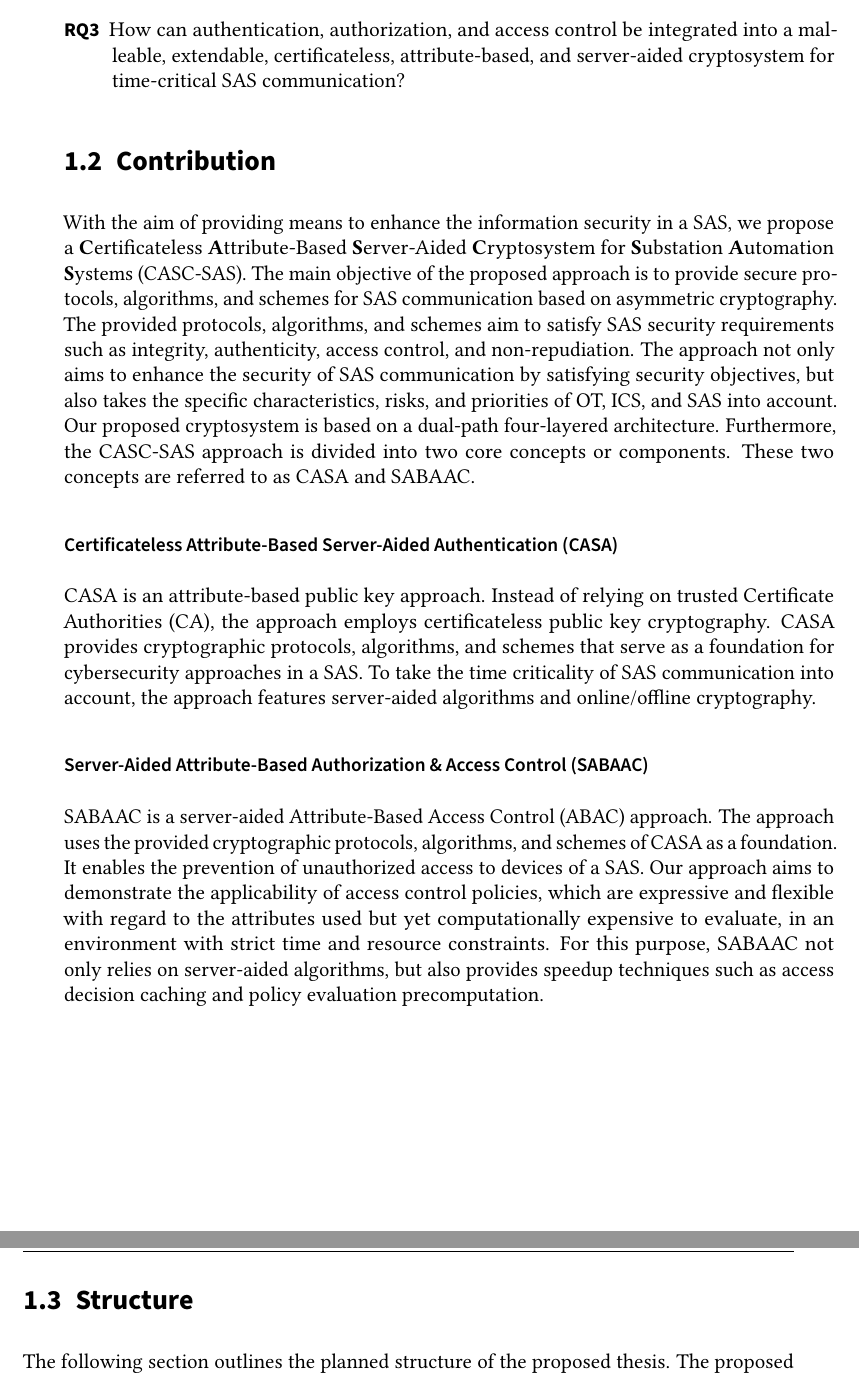
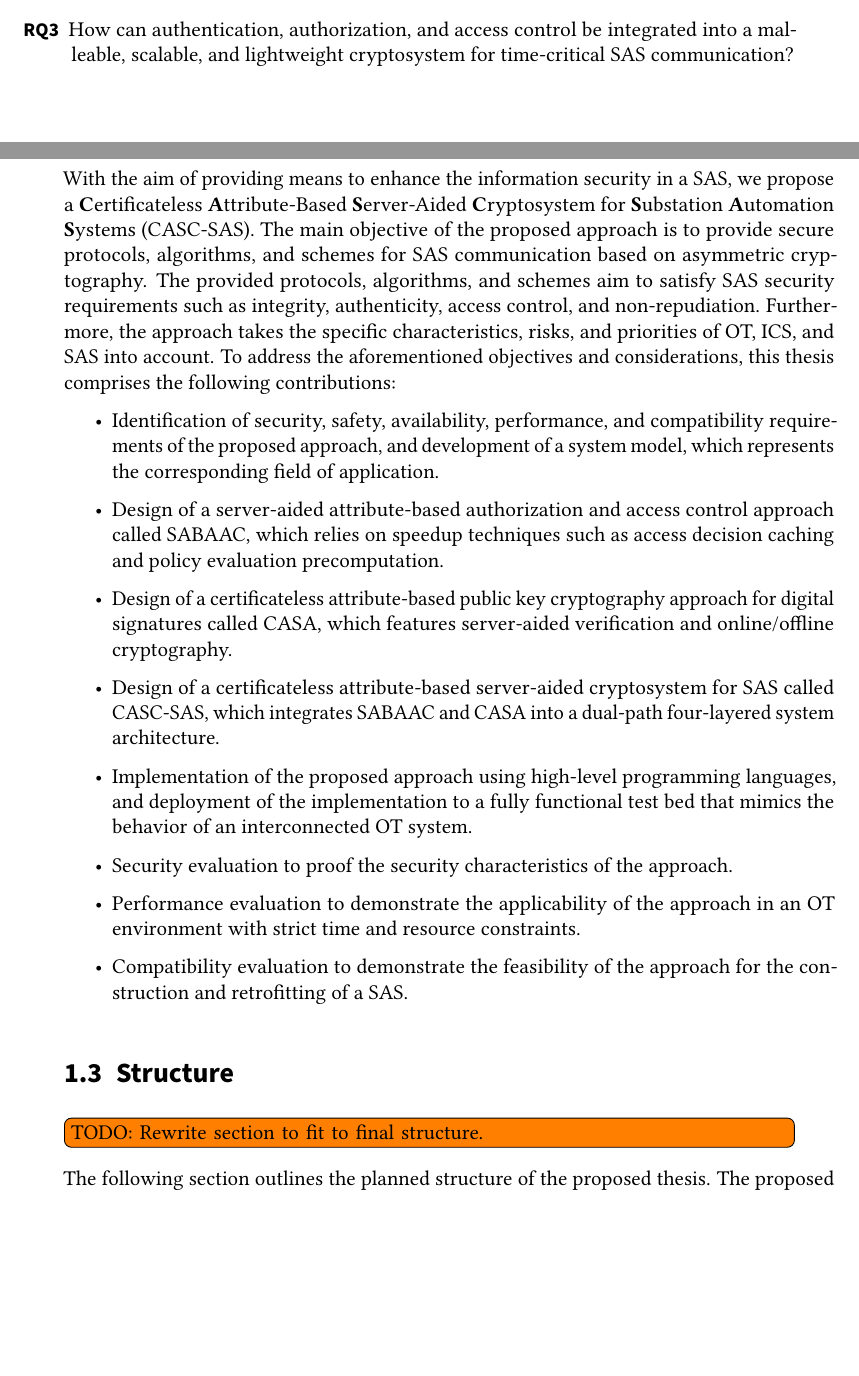
Before and after one commit to gstuer/thesis-master, a LaTeX thesis (thesis/thesis.tex, which reads thesis/sections/introduction.tex): two parts of pages 17 and 18 of 82 before the commit and two parts of pages 16 and 17 of 81 after it, joined at a grey line, cut so that both start at the same text, the shorter picture padded with empty space. Compiled offline with pdfLaTeX.

Commit message:
Add short proposal fixes to thesis introduction

```diff
--- a/thesis/sections/introduction.tex
+++ b/thesis/sections/introduction.tex
@@ -51,32 +50,29 @@ Therefore, the following research questions are going to be answered in the cour
-    \item[RQ3] How can authentication, authorization, and access control be integrated into a malleable, extendable, certificateless, attribute-based, and server-aided cryptosystem for time-critical SAS communication?
+    \item[RQ1] How can expressive and flexible but yet computationally expensive access control approaches such as Attribute-Based Access Control (ABAC) be employed to enable prevention of unauthorized access, enable the Separation of Duties (SoD), and ensure the Principle of Least Privilege (PoLP) in a time-critical SAS environment?
+    \item[RQ2] How can a secure and lightweight PKC approach be designed and implemented, that is able to ensure the authenticity, integrity, and non-repudiation of communication in a time-critical SAS environment?
+    \item[RQ3] How can authentication, authorization, and access control be integrated into a malleable, scalable, and lightweight cryptosystem for time-critical SAS communication?
 \end{description}
 
 \section{Contribution}
 \label{sec:introduction:contribution}
 With the aim of providing means to enhance the information security in a SAS, we propose a \textbf{C}ertificateless \textbf{A}ttribute-Based \textbf{S}erver-Aided \textbf{C}ryptosystem for \textbf{S}ubstation \textbf{A}utomation \textbf{S}ystems (CASC-SAS).
 The main objective of the proposed approach is to provide secure protocols, algorithms, and schemes for SAS communication based on asymmetric cryptography.
-% The provided protocols, algorithms, and schemes aim to satisfy SAS security requirements such as integrity, authenticity, and non-repudiation, while taking the strict time constraints of the SAS domain into account.
 The provided protocols, algorithms, and schemes aim to satisfy SAS security requirements such as integrity, authenticity, access control, and non-repudiation.
-The approach not only aims to enhance the security of SAS communication by satisfying security objectives, but also takes the specific characteristics, risks, and priorities of OT, ICS, and SAS into account.
-Our proposed cryptosystem is based on a dual-path four-layered architecture.
-Furthermore, the CASC-SAS approach is divided into two core concepts or components.
-These two concepts are referred to as CASA and SABAAC.
-
-\subsubsection*{Certificateless Attribute-Based Server-Aided Authentication (CASA)}
-CASA is an attribute-based public key approach.
-Instead of relying on trusted Certificate Authorities (CA), the approach employs certificateless public key cryptography.
-CASA provides cryptographic protocols, algorithms, and schemes that serve as a foundation for cybersecurity approaches in a SAS.
-To take the time criticality of SAS communication into account, the approach features server-aided algorithms and online/offline cryptography.
-
-\subsubsection*{Server-Aided Attribute-Based Authorization \& Access Control (SABAAC)}
-SABAAC is a server-aided Attribute-Based Access Control (ABAC) approach.
-The approach uses the provided cryptographic protocols, algorithms, and schemes of CASA as a foundation.
-It enables the prevention of unauthorized access to devices of a SAS.
-Our approach aims to demonstrate the applicability of access control policies, which are expressive and flexible with regard to the attributes used but yet computationally expensive to evaluate, in an environment with strict time and resource constraints.
-For this purpose, SABAAC not only relies on server-aided algorithms, but also provides speedup techniques such as access decision caching and policy evaluation precomputation.
+Furthermore, the approach takes the specific characteristics, risks, and priorities of OT, ICS, and SAS into account.
+To address the aforementioned objectives and considerations, this thesis comprises the following contributions:
+\begin{itemize}
+    \item Identification of security, safety, availability, performance, and compatibility requirements of the proposed approach, and development of a system model, which represents the corresponding field of application.
+    \item Design of a server-aided attribute-based authorization and access control approach called SABAAC, which relies on speedup techniques such as access decision caching and policy evaluation precomputation.
+    \item Design of a certificateless attribute-based public key cryptography approach for digital signatures called CASA, which features server-aided verification and online/offline cryptography.
+    \item Design of a certificateless attribute-based server-aided cryptosystem for SAS called CASC-SAS, which integrates SABAAC and CASA into a dual-path four-layered system architecture.
+    \item Implementation of the proposed approach using high-level programming languages, and deployment of the implementation to a fully functional test bed that mimics the behavior of an interconnected OT system.
+    \item Security evaluation to proof the security characteristics of the approach.
+    \item Performance evaluation to demonstrate the applicability of the approach in an OT environment with strict time and resource constraints.
+    \item Compatibility evaluation to demonstrate the feasibility of the approach for the construction and retrofitting of a SAS.
+\end{itemize}
 
 \section{Structure}
 \label{sec:introduction:structure}
+\todo{TODO: Rewrite section to fit to final structure.}
 The following section outlines the planned structure of the proposed thesis.
 The proposed thesis will be divided into seven chapters.
 The preliminary work, comprising the initial four chapters of the proposed thesis, is presented in this thesis proposal.
```
Also changed, not shown: thesis/sections/introduction.tex (17 more changed lines).
